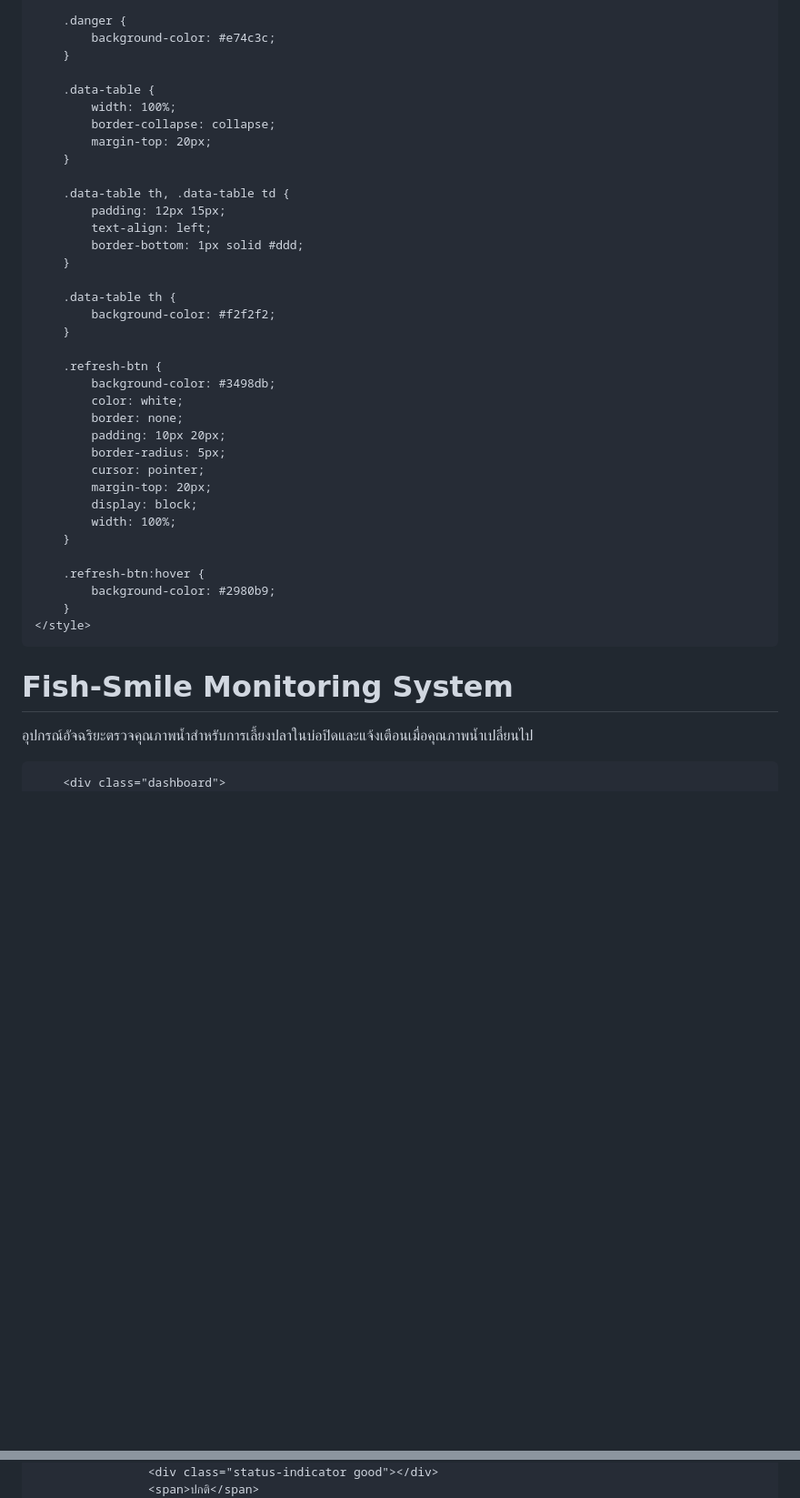
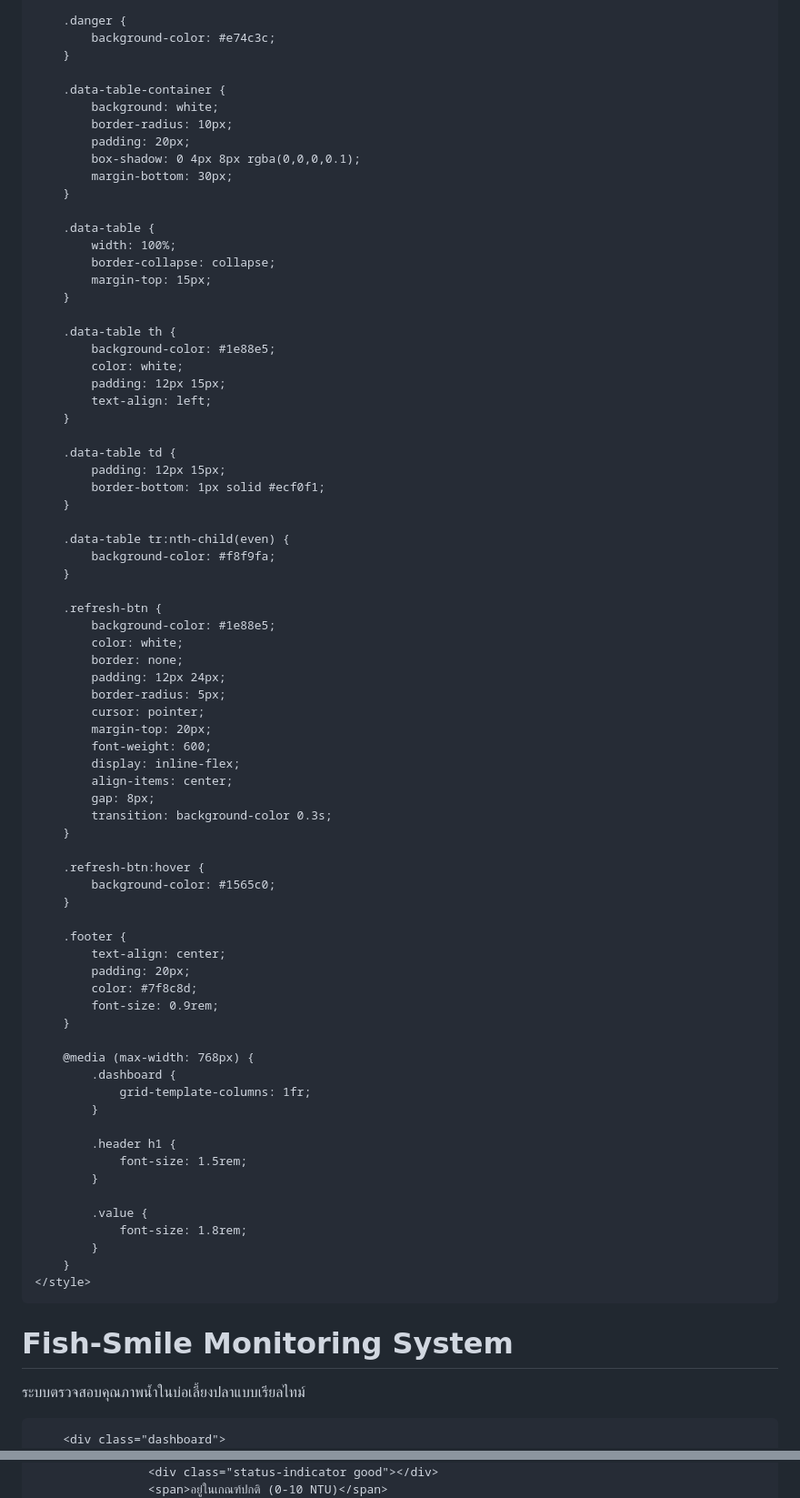
Before and after one commit to paperkusz/Fish-smile, a Markdown page: README.md, 2 parts joined by grey strips. Shown at 91% size. Drawn GitHub-style; blank space fills up the shorter version.

```diff
--- a/README.md
+++ b/README.md
@@ -91,44 +114,82 @@
             background-color: #e74c3c;
         }
 
+        .data-table-container {
+            background: white;
+            border-radius: 10px;
+            padding: 20px;
+            box-shadow: 0 4px 8px rgba(0,0,0,0.1);
+            margin-bottom: 30px;
+        }
+
         .data-table {
             width: 100%;
             border-collapse: collapse;
-            margin-top: 20px;
-        }
-
-        .data-table th, .data-table td {
-            padding: 12px 15px;
-            text-align: left;
-            border-bottom: 1px solid #ddd;
+            margin-top: 15px;
         }
 
         .data-table th {
-            background-color: #f2f2f2;
+            background-color: #1e88e5;
+            color: white;
+            padding: 12px 15px;
+            text-align: left;
+        }
+
+        .data-table td {
+            padding: 12px 15px;
+            border-bottom: 1px solid #ecf0f1;
+        }
+
+        .data-table tr:nth-child(even) {
+            background-color: #f8f9fa;
         }
 
         .refresh-btn {
-            background-color: #3498db;
+            background-color: #1e88e5;
             color: white;
             border: none;
-            padding: 10px 20px;
+            padding: 12px 24px;
             border-radius: 5px;
             cursor: pointer;
             margin-top: 20px;
-            display: block;
-            width: 100%;
+            font-weight: 600;
+            display: inline-flex;
+            align-items: center;
+            gap: 8px;
+            transition: background-color 0.3s;
         }
 
         .refresh-btn:hover {
-            background-color: #2980b9;
+            background-color: #1565c0;
+        }
+
+        .footer {
+            text-align: center;
+            padding: 20px;
+            color: #7f8c8d;
+            font-size: 0.9rem;
+        }
+
+        @media (max-width: 768px) {
+            .dashboard {
+                grid-template-columns: 1fr;
+            }
+
+            .header h1 {
+                font-size: 1.5rem;
+            }
+
+            .value {
+                font-size: 1.8rem;
+            }
         }
     </style>
 </head>
 <body>
     <div class="container">
         <div class="header">
-            <h1>Fish-Smile Monitoring System</h1>
-            <p>อุปกรณ์อัจฉริยะตรวจคุณภาพน้ำสำหรับการเลี้ยงปลาในบ่อปิดและแจ้งเตือนเมื่อคุณภาพน้ำเปลี่ยนไป</p>
+            <h1><i class="fas fa-fish"></i> Fish-Smile Monitoring System</h1>
+            <p>ระบบตรวจสอบคุณภาพน้ำในบ่อเลี้ยงปลาแบบเรียลไทม์</p>
         </div>
 
         <div class="dashboard">
@@ -158,4 +228,4 @@
                 <div class="status">
                     <div class="status-indicator good"></div>
-                    <span>ปกติ</span>
+                    <span>อยู่ในเกณฑ์ปกติ (0-10 NTU)</span>
                 </div>
```
Also changed, not shown: other parts of README.md (+114 -52 lines).
